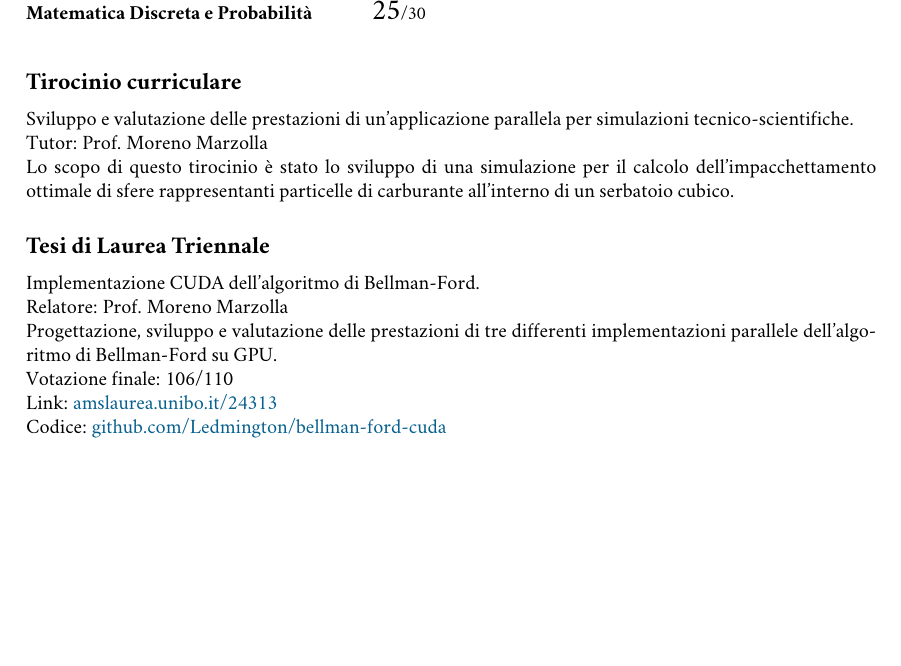
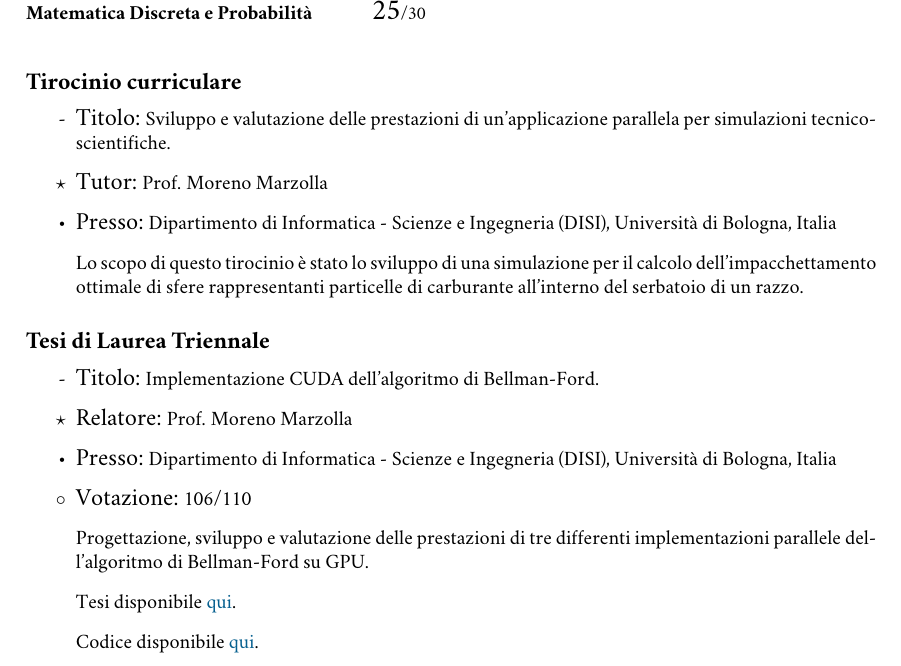
Before and after one commit to Ledmington/curriculum-vitae, a LaTeX document (formazione.tex): part of the page before the commit and part of page 1 of 2 after it, cut so that both start at the same text, the shorter picture padded with empty space. Compiled offline with pdfLaTeX.

Commit message:
Sistemati tirocinio e tesi

```diff
--- a/formazione.tex
+++ b/formazione.tex
@@ -36,24 +36,23 @@
 			\end{minipage}
 
 		\subsection*{Tirocinio curriculare}
-			Sviluppo e valutazione delle prestazioni di un'applicazione parallela per simulazioni tecnico-scientifiche.
-
-			Tutor: Prof. Moreno Marzolla
-
-			Lo scopo di questo tirocinio è stato lo sviluppo di una simulazione per il calcolo dell'impacchettamento ottimale di sfere rappresentanti particelle di carburante all'interno di un serbatoio cubico.
+			\begin{itemize}
+				\item[-] {\large Titolo:} Sviluppo e valutazione delle prestazioni di un'applicazione parallela per simulazioni tecnico-scientifiche.
+				\item[$\star$] {\large Tutor:} Prof. Moreno Marzolla
+				\item {\large Presso:} Dipartimento di Informatica - Scienze e Ingegneria (DISI), Università di Bologna, Italia
+				\item[] Lo scopo di questo tirocinio è stato lo sviluppo di una simulazione per il calcolo dell'impacchettamento ottimale di sfere rappresentanti particelle di carburante all'interno del serbatoio di un razzo.
+			\end{itemize}
 
 		\subsection*{Tesi di Laurea Triennale}
-			Implementazione CUDA dell'algoritmo di Bellman-Ford.
-
-			Relatore: Prof. Moreno Marzolla
-
-			Progettazione, sviluppo e valutazione delle prestazioni di tre differenti implementazioni parallele dell'algoritmo di Bellman-Ford su GPU.
-
-			Votazione finale: 106/110
-
-			Link: \https{amslaurea.unibo.it/24313}
-
-			Codice: \https{github.com/Ledmington/bellman-ford-cuda}
+			\begin{itemize}
+				\item[-] {\large Titolo:} Implementazione CUDA dell'algoritmo di Bellman-Ford.
+				\item[$\star$] {\large Relatore:} Prof. Moreno Marzolla
+				\item {\large Presso:} Dipartimento di Informatica - Scienze e Ingegneria (DISI), Università di Bologna, Italia
+				\item[$\circ$] {\large Votazione:} 106/110
+				\item[] Progettazione, sviluppo e valutazione delle prestazioni di tre differenti implementazioni parallele dell'algoritmo di Bellman-Ford su GPU.
+				\item[] Tesi disponibile \href{https://amslaurea.unibo.it/24313}{qui}.
+				\item[] Codice disponibile \href{https://github.com/Ledmington/bellman-ford-cuda}{qui}.
+			\end{itemize}
 
 		\subsection*{Esami sostenuti durante il corso di laurea magistrale}
 			{\small Ultimo aggiornamento: 27/01/2022}
```
